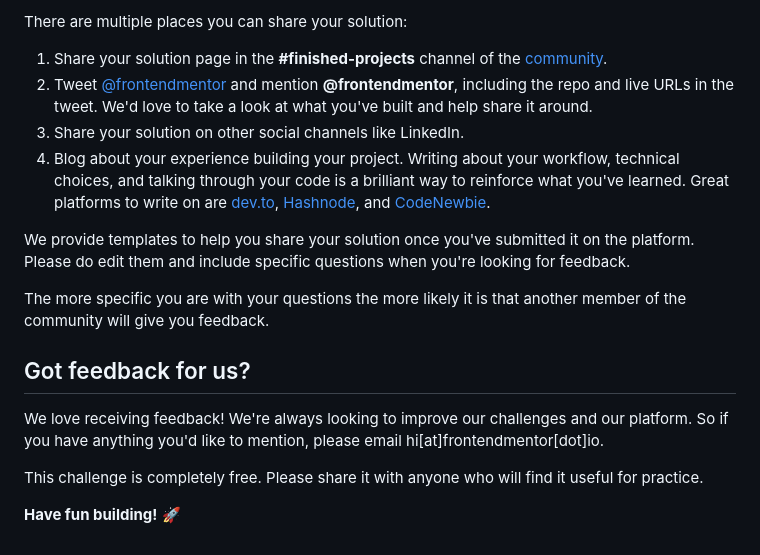
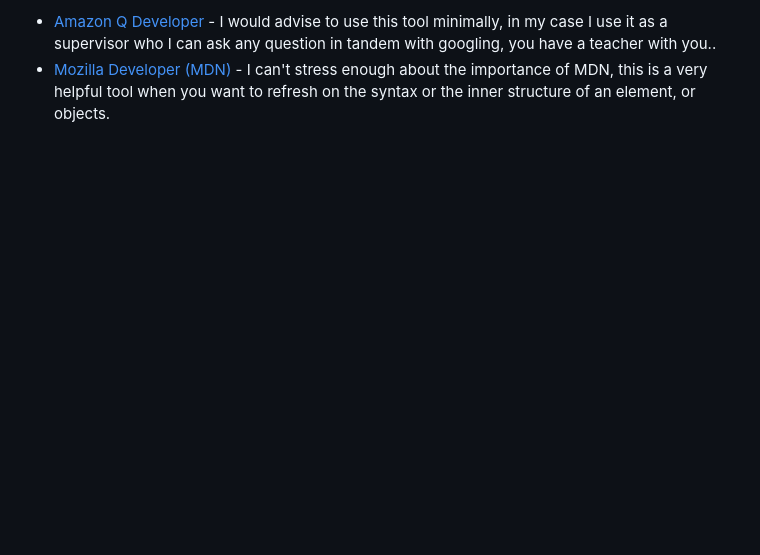
Before and after one commit to Disney-Banje/notification-page, a Markdown page: README.md, the part around one of its changes. GitHub-like rendering; blank space fills up the shorter version.

```diff
--- a/README.md
+++ b/README.md
@@ -78,19 +98,3 @@ Remember, if you're looking for feedback on your solution, be sure to ask questi
 
-There are multiple places you can share your solution:
-
-1. Share your solution page in the **#finished-projects** channel of the [community](https://www.frontendmentor.io/community).
-2. Tweet [@frontendmentor](https://twitter.com/frontendmentor) and mention **@frontendmentor**, including the repo and live URLs in the tweet. We'd love to take a look at what you've built and help share it around.
-3. Share your solution on other social channels like LinkedIn.
-4. Blog about your experience building your project. Writing about your workflow, technical choices, and talking through your code is a brilliant way to reinforce what you've learned. Great platforms to write on are [dev.to](https://dev.to/), [Hashnode](https://hashnode.com/), and [CodeNewbie](https://community.codenewbie.org/).
-
-We provide templates to help you share your solution once you've submitted it on the platform. Please do edit them and include specific questions when you're looking for feedback.
-
-The more specific you are with your questions the more likely it is that another member of the community will give you feedback.
-
-## Got feedback for us?
-
-We love receiving feedback! We're always looking to improve our challenges and our platform. So if you have anything you'd like to mention, please email hi[at]frontendmentor[dot]io.
-
-This challenge is completely free. Please share it with anyone who will find it useful for practice.
-
-**Have fun building!** 🚀
+- [Amazon Q Developer](https://aws.amazon.com/q/developer/) - I would advise to use this tool minimally, in my case I use it as a supervisor who I can ask any question in tandem with googling, you have a teacher with you..
+- [Mozilla Developer (MDN)](https://developer.mozilla.org/en-US/) - I can't stress enough about the importance of MDN, this is a very helpful tool when you want to refresh on the syntax or the inner structure of an element, or objects.
```
Also changed, not shown: other parts of README.md (+61 -41 lines), README-template.md (deleted, +0 -113 lines), assets/preview/active-state.png (added), assets/preview/desktop.png (added), assets/preview/mobile-view.png (added), 3 other files.
